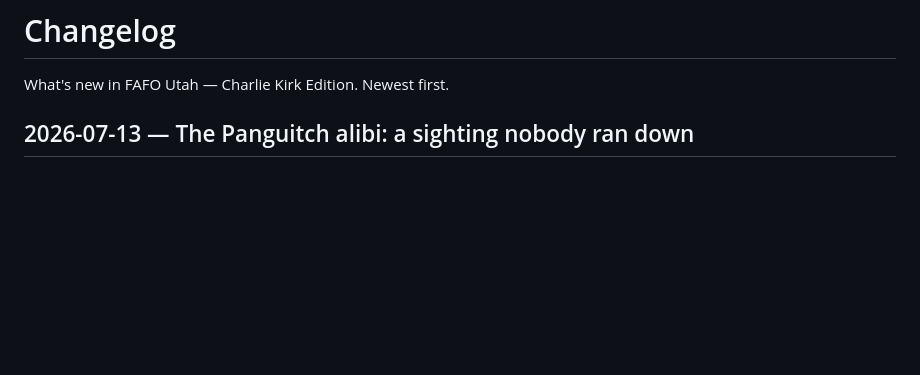
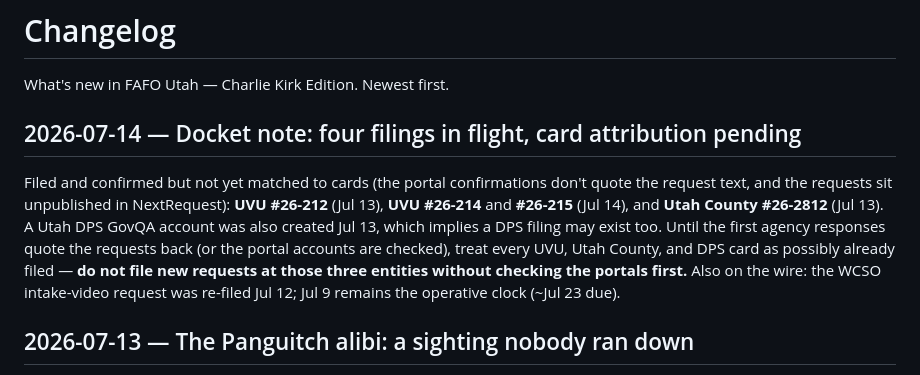
Before and after one commit to walkingwormfood/fafo-utah-kirk, a Markdown page: CHANGELOG.md, the part around the change. Drawn GitHub-style; blank space fills up the shorter version.

Commit message:
Docket note: UVU 26-212/214/215 and Utah County 26-2812 in flight, unmatched to cards — hold new filings at those entities until the portals are checked
Co-Authored-By: Claude Fable 5 <noreply@anthropic.com>

```diff
--- a/CHANGELOG.md
+++ b/CHANGELOG.md
@@ -1,6 +1,10 @@
 # Changelog
 
 What's new in FAFO Utah — Charlie Kirk Edition. Newest first.
+
+## 2026-07-14 — Docket note: four filings in flight, card attribution pending
+
+Filed and confirmed but not yet matched to cards (the portal confirmations don't quote the request text, and the requests sit unpublished in NextRequest): **UVU #26-212** (Jul 13), **UVU #26-214** and **#26-215** (Jul 14), and **Utah County #26-2812** (Jul 13). A Utah DPS GovQA account was also created Jul 13, which implies a DPS filing may exist too. Until the first agency responses quote the requests back (or the portal accounts are checked), treat every UVU, Utah County, and DPS card as possibly already filed — **do not file new requests at those three entities without checking the portals first.** Also on the wire: the WCSO intake-video request was re-filed Jul 12; Jul 9 remains the operative clock (~Jul 23 due).
 
 ## 2026-07-13 — The Panguitch alibi: a sighting nobody ran down
 
```
